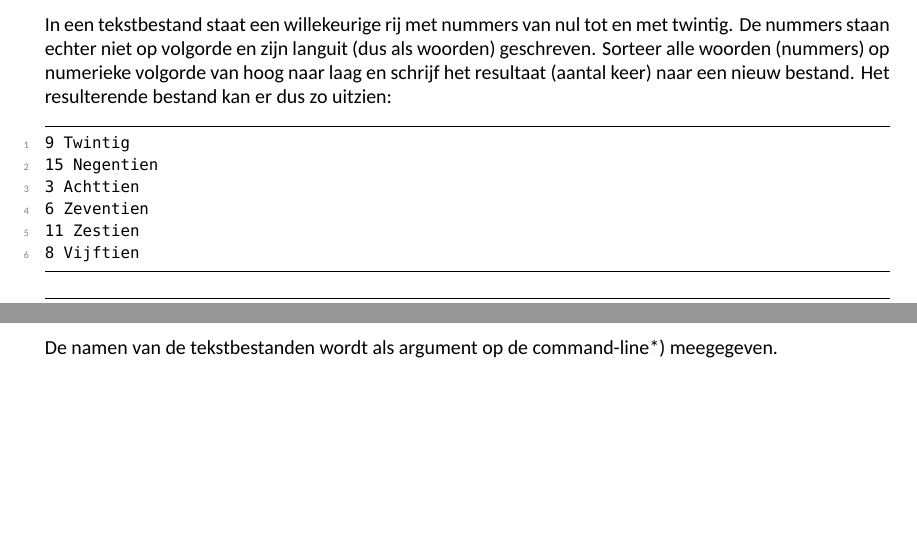
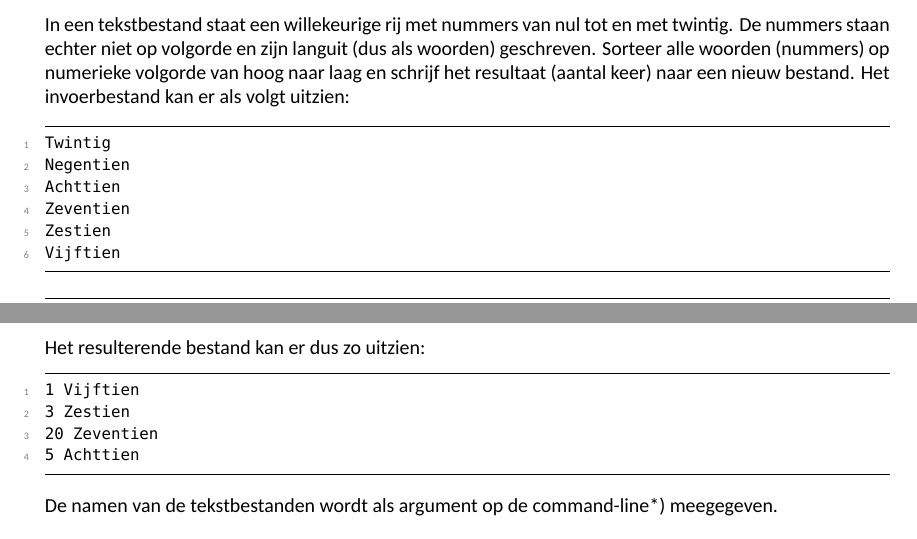
Before and after one commit to jesseopdenbrouw/CPROUC-practicum, a LaTeX document (CPROUC-practicum-C.tex): two parts of pages 47 and 48 of 56, joined at a grey line, cut so that both start at the same text, the shorter picture padded with empty space. Compiled offline with XeLaTeX; a missing font is replaced by an installed copy or a similar font.

Commit message:
Update CPROUC-practicum-C.tex

```diff
--- a/CPROUC-practicum-C.tex
+++ b/CPROUC-practicum-C.tex
@@ -22,7 +22,7 @@
 \documentclass[a4paper,10pt,fleqn,twoside]{article}
 
 %% The current version
-\def\version{0.92}
+\def\version{0.93}
 
 %% Print difficulty in front of the exercises
 %% Also prints a table of difficulties at the end
@@ -3267,15 +3267,24 @@ Schrijf een programma dat een tekstbestand inleest (bijv.\@ een C-bestand) en hi
 Schrijf een programma dat twee tekstbestanden met ongesorteerde integer getallen samenvoegt tot een derde gesorteerd bestand met integers. De namen van de tekstbestanden wordt als argument op de command-line*) meegegeven.
 
 \subsection{Uitgeschreven nummers sorteren}[C]
-In een tekstbestand staat een willekeurige rij met nummers van nul tot en met twintig. De nummers staan echter niet op volgorde en zijn languit (dus als woorden) geschreven. Sorteer alle woorden (nummers) op numerieke volgorde van hoog naar laag en schrijf het resultaat (aantal keer) naar een nieuw bestand. Het resulterende bestand kan er dus zo uitzien:
-
-\begin{lstlisting}[caption=]
-9 Twintig
-15 Negentien
-3 Achttien
-6 Zeventien
-11 Zestien
-8 Vijftien
+In een tekstbestand staat een willekeurige rij met nummers van nul tot en met twintig. De nummers staan echter niet op volgorde en zijn languit (dus als woorden) geschreven. Sorteer alle woorden (nummers) op numerieke volgorde van hoog naar laag en schrijf het resultaat (aantal keer) naar een nieuw bestand. Het invoerbestand kan er als volgt uitzien:
+
+\begin{lstlisting}[caption=]
+Twintig
+Negentien
+Achttien
+Zeventien
+Zestien
+Vijftien
+\end{lstlisting}
+
+Het resulterende bestand kan er dus zo uitzien:
+
+\begin{lstlisting}[caption=]
+1 Vijftien
+3 Zestien
+20 Zeventien
+5 Achttien
 \end{lstlisting}
 
 De namen van de tekstbestanden wordt als argument op de command-line*) meegegeven.
```
